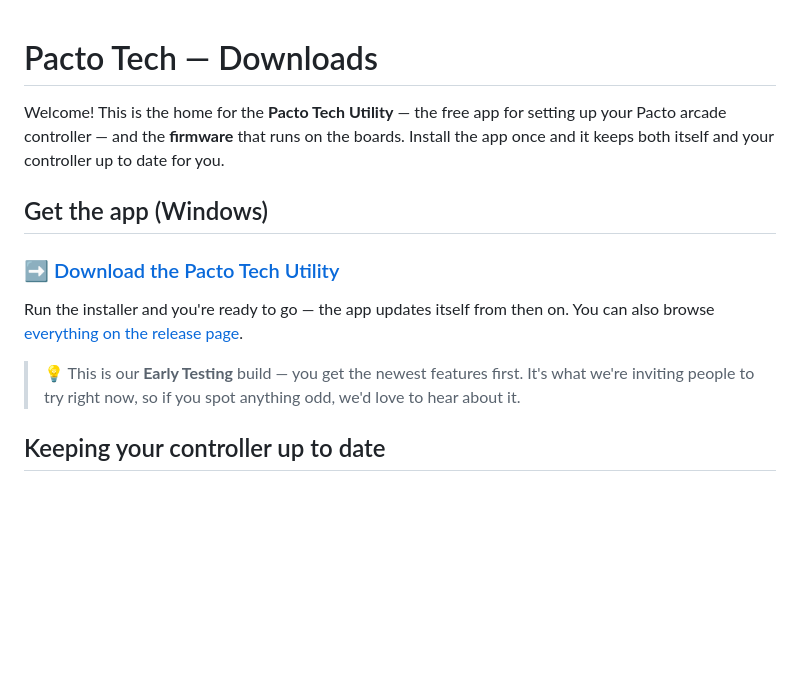
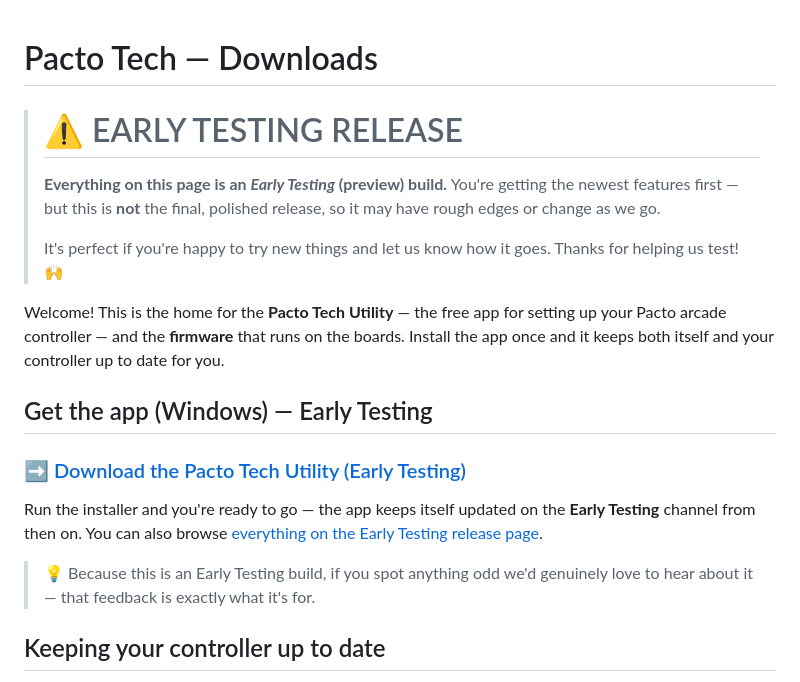
Before and after one commit to leecyrille/PactoTech_Public_Releases, a Markdown page: README.md, the part around the change. Drawn GitHub-style; blank space fills up the shorter version.

Commit message:
README: make the EARLY TESTING status prominent and unmissable

```diff
--- a/README.md
+++ b/README.md
@@ -1,20 +1,29 @@
 # Pacto Tech — Downloads
+
+> # ⚠️ EARLY TESTING RELEASE
+>
+> **Everything on this page is an _Early Testing_ (preview) build.** You're
+> getting the newest features first — but this is **not** the final, polished
+> release, so it may have rough edges or change as we go.
+>
+> It's perfect if you're happy to try new things and let us know how it goes.
+> Thanks for helping us test! 🙌
 
 Welcome! This is the home for the **Pacto Tech Utility** — the free app for
 setting up your Pacto arcade controller — and the **firmware** that runs on the
 boards. Install the app once and it keeps both itself and your controller up to
 date for you.
 
-## Get the app (Windows)
+## Get the app (Windows) — Early Testing
 
-### ➡️ [Download the Pacto Tech Utility](https://github.com/leecyrille/PactoTech_Public_Releases/releases/download/earlytesting/PactoTech-Utility-Setup.exe)
+### ➡️ [Download the Pacto Tech Utility (Early Testing)](https://github.com/leecyrille/PactoTech_Public_Releases/releases/download/earlytesting/PactoTech-Utility-Setup.exe)
 
-Run the installer and you're ready to go — the app updates itself from then on.
-You can also browse [everything on the release page](https://github.com/leecyrille/PactoTech_Public_Releases/releases/tag/earlytesting).
+Run the installer and you're ready to go — the app keeps itself updated on the
+**Early Testing** channel from then on. You can also browse
+[everything on the Early Testing release page](https://github.com/leecyrille/PactoTech_Public_Releases/releases/tag/earlytesting).
 
-> 💡 This is our **Early Testing** build — you get the newest features first.
-> It's what we're inviting people to try right now, so if you spot anything
-> odd, we'd love to hear about it.
+> 💡 Because this is an Early Testing build, if you spot anything odd we'd
+> genuinely love to hear about it — that feedback is exactly what it's for.
 
 ## Keeping your controller up to date
 
```
